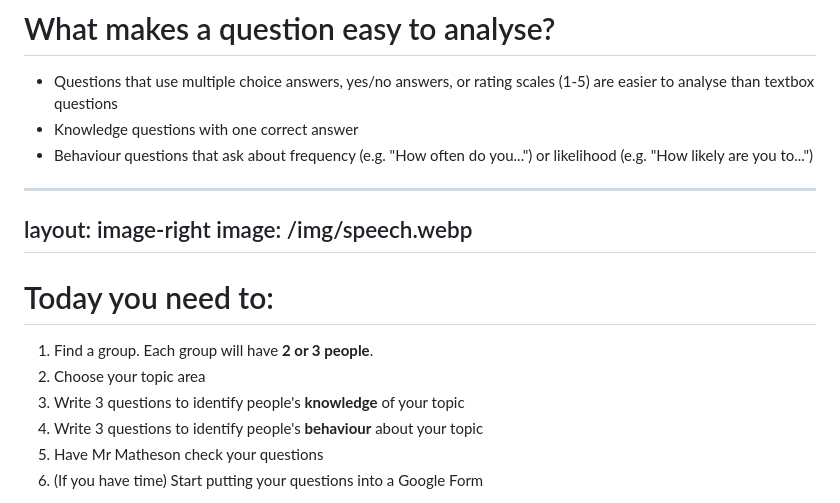
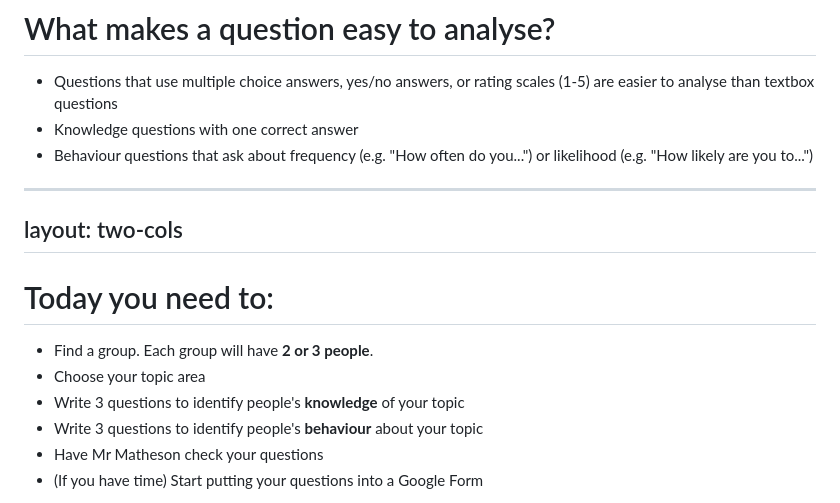
Before and after one commit to mrmatho/7dt-slides, a Markdown page: pages/7-cyber-excel-5-cat.md, the part around the change printed below. Rendered like a GitHub page.

```diff
--- a/pages/7-cyber-excel-5-cat.md
+++ b/pages/7-cyber-excel-5-cat.md
@@ -89,16 +89,15 @@ layout: center
 - Behaviour questions that ask about frequency (e.g. "How often do you...") or likelihood (e.g. "How likely are you to...")
 
 ---
-layout: image-right
-image: /img/speech.webp
+layout: two-cols
 ---
 
 # Today you need to:
 
-1. Find a group. Each group will have <strong style="color:green;">2 or 3 people</strong>.
-2. Choose your topic area
-3. Write 3 questions to identify people's **knowledge** of your topic
-4. Write 3 questions to identify people's **behaviour** about your topic
-5. <span v-mark.highlight.yellow>Have Mr Matheson check your questions</span>
-6. (If you have time) Start putting your questions into a Google Form
+- Find a group. Each group will have <strong style="color:green;">2 or 3 people</strong>.
+- Choose your topic area
+- Write 3 questions to identify people's **knowledge** of your topic
+- Write 3 questions to identify people's **behaviour** about your topic
+- <span v-mark.highlight.yellow>Have Mr Matheson check your questions</span>
+- (If you have time) Start putting your questions into a Google Form
 
```
Also changed, not shown: other parts of pages/7-cyber-excel-5-cat.md (+22 -0 lines).
